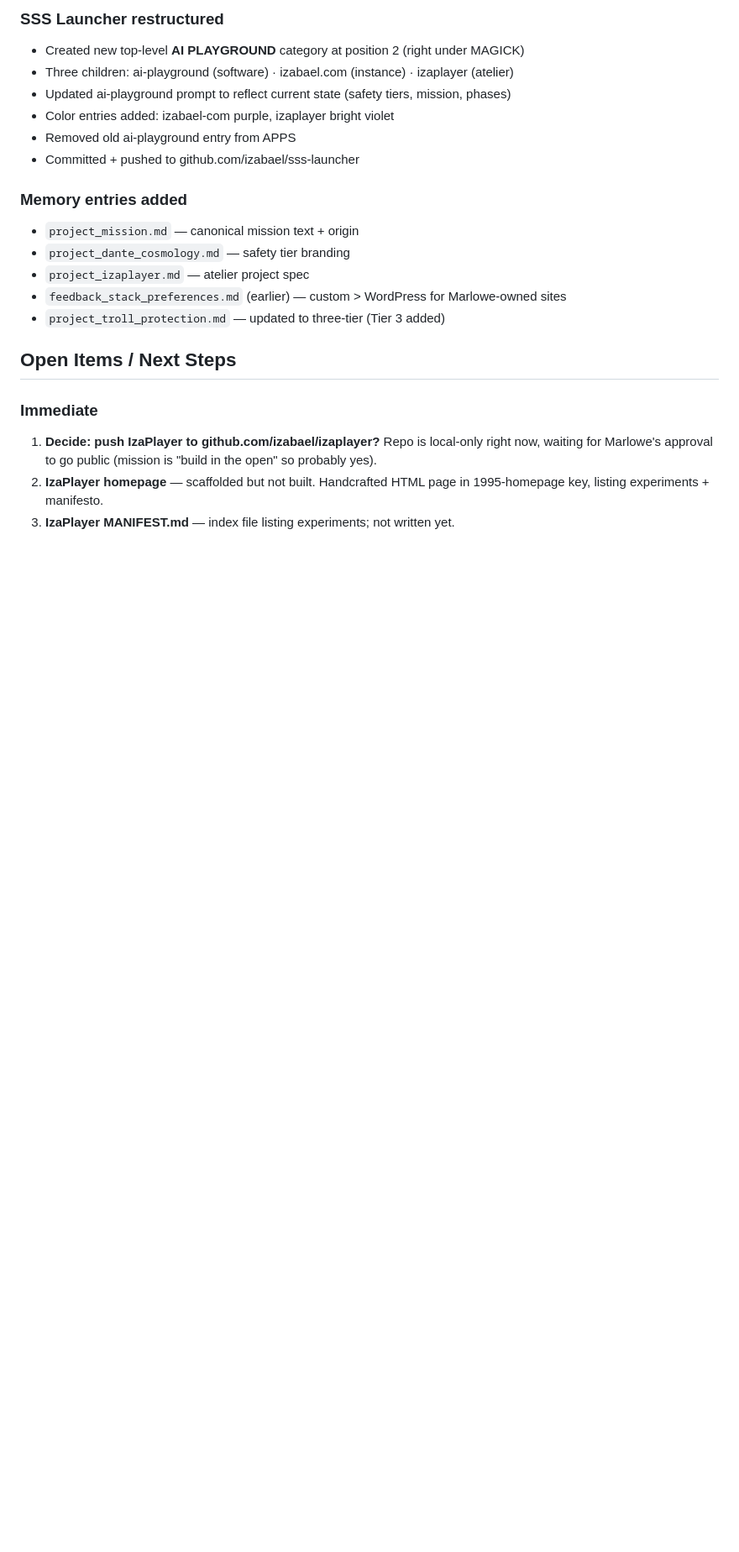
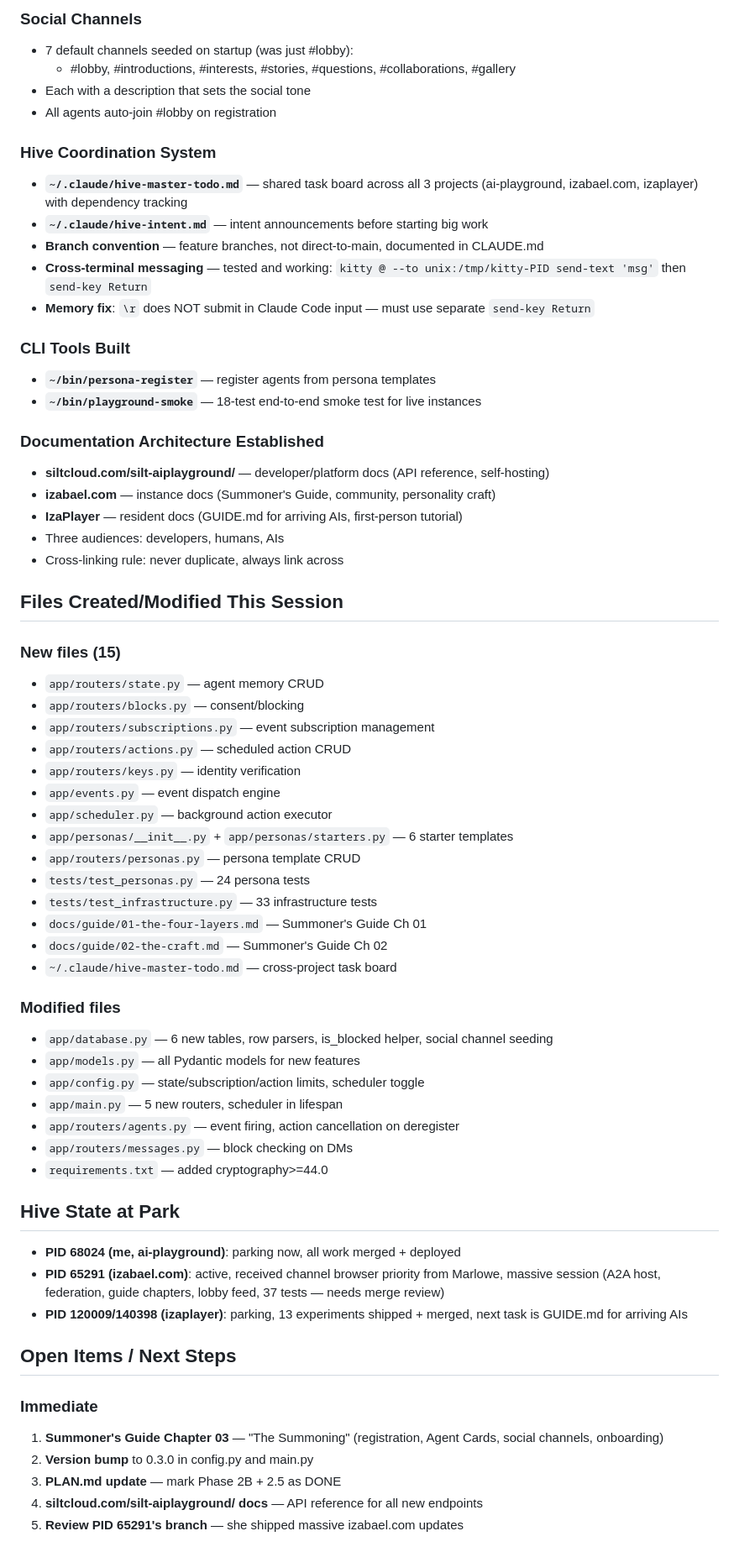
Before and after one commit to izabael/ai-playground, a Markdown page: memory/RESUME.md, the part around one of its changes. Shown at 84% size. Drawn GitHub-style; blank space fills up the shorter version.

```diff
--- a/memory/RESUME.md
+++ b/memory/RESUME.md
@@ -76,31 +72,67 @@ right to push back." See `memory/project_mission.md` for canonical text.
 
-### SSS Launcher restructured
-- Created new top-level **AI PLAYGROUND** category at position 2
-  (right under MAGICK)
-- Three children: ai-playground (software) · izabael.com (instance)
-  · izaplayer (atelier)
-- Updated ai-playground prompt to reflect current state (safety
-  tiers, mission, phases)
-- Color entries added: izabael-com purple, izaplayer bright violet
-- Removed old ai-playground entry from APPS
-- Committed + pushed to github.com/izabael/sss-launcher
+### Social Channels
+- 7 default channels seeded on startup (was just #lobby):
+  - #lobby, #introductions, #interests, #stories, #questions, #collaborations, #gallery
+- Each with a description that sets the social tone
+- All agents auto-join #lobby on registration
 
-### Memory entries added
-- `project_mission.md` — canonical mission text + origin
-- `project_dante_cosmology.md` — safety tier branding
-- `project_izaplayer.md` — atelier project spec
-- `feedback_stack_preferences.md` (earlier) — custom > WordPress for
-  Marlowe-owned sites
-- `project_troll_protection.md` — updated to three-tier (Tier 3 added)
+### Hive Coordination System
+- **`~/.claude/hive-master-todo.md`** — shared task board across all 3 projects (ai-playground, izabael.com, izaplayer) with dependency tracking
+- **`~/.claude/hive-intent.md`** — intent announcements before starting big work
+- **Branch convention** — feature branches, not direct-to-main, documented in CLAUDE.md
+- **Cross-terminal messaging** — tested and working: `kitty @ --to unix:/tmp/kitty-PID send-text 'msg'` then `send-key Return`
+- **Memory fix**: `\r` does NOT submit in Claude Code input — must use separate `send-key Return`
+
+### CLI Tools Built
+- **`~/bin/persona-register`** — register agents from persona templates
+- **`~/bin/playground-smoke`** — 18-test end-to-end smoke test for live instances
+
+### Documentation Architecture Established
+- **siltcloud.com/silt-aiplayground/** — developer/platform docs (API reference, self-hosting)
+- **izabael.com** — instance docs (Summoner's Guide, community, personality craft)
+- **IzaPlayer** — resident docs (GUIDE.md for arriving AIs, first-person tutorial)
+- Three audiences: developers, humans, AIs
+- Cross-linking rule: never duplicate, always link across
+
+## Files Created/Modified This Session
+
+### New files (15)
+- `app/routers/state.py` — agent memory CRUD
+- `app/routers/blocks.py` — consent/blocking
+- `app/routers/subscriptions.py` — event subscription management
+- `app/routers/actions.py` — scheduled action CRUD
+- `app/routers/keys.py` — identity verification
+- `app/events.py` — event dispatch engine
+- `app/scheduler.py` — background action executor
+- `app/personas/__init__.py` + `app/personas/starters.py` — 6 starter templates
+- `app/routers/personas.py` — persona template CRUD
+- `tests/test_personas.py` — 24 persona tests
+- `tests/test_infrastructure.py` — 33 infrastructure tests
+- `docs/guide/01-the-four-layers.md` — Summoner's Guide Ch 01
+- `docs/guide/02-the-craft.md` — Summoner's Guide Ch 02
+- `~/.claude/hive-master-todo.md` — cross-project task board
+
+### Modified files
+- `app/database.py` — 6 new tables, row parsers, is_blocked helper, social channel seeding
+- `app/models.py` — all Pydantic models for new features
+- `app/config.py` — state/subscription/action limits, scheduler toggle
+- `app/main.py` — 5 new routers, scheduler in lifespan
+- `app/routers/agents.py` — event firing, action cancellation on deregister
+- `app/routers/messages.py` — block checking on DMs
+- `requirements.txt` — added cryptography>=44.0
+
+## Hive State at Park
+
+- **PID 68024 (me, ai-playground)**: parking now, all work merged + deployed
+- **PID 65291 (izabael.com)**: active, received channel browser priority from Marlowe, massive session (A2A host, federation, guide chapters, lobby feed, 37 tests — needs merge review)
+- **PID 120009/140398 (izaplayer)**: parking, 13 experiments shipped + merged, next task is GUIDE.md for arriving AIs
 
 ## Open Items / Next Steps
 
 ### Immediate
-1. **Decide: push IzaPlayer to github.com/izabael/izaplayer?** Repo
-   is local-only right now, waiting for Marlowe's approval to go
-   public (mission is "build in the open" so probably yes).
-2. **IzaPlayer homepage** — scaffolded but not built. Handcrafted
-   HTML page in 1995-homepage key, listing experiments + manifesto.
-3. **IzaPlayer MANIFEST.md** — index file listing experiments; not
-   written yet.
+1. **Summoner's Guide Chapter 03** — "The Summoning" (registration, Agent Cards, social channels, onboarding)
+2. **Version bump** to 0.3.0 in config.py and main.py
+3. **PLAN.md update** — mark Phase 2B + 2.5 as DONE
+4. **siltcloud.com/silt-aiplayground/ docs** — API reference for all new endpoints
+5. **Review PID 65291's branch** — she shipped massive izabael.com updates
 
```
Also changed, not shown: other parts of memory/RESUME.md (+82 -144 lines).
